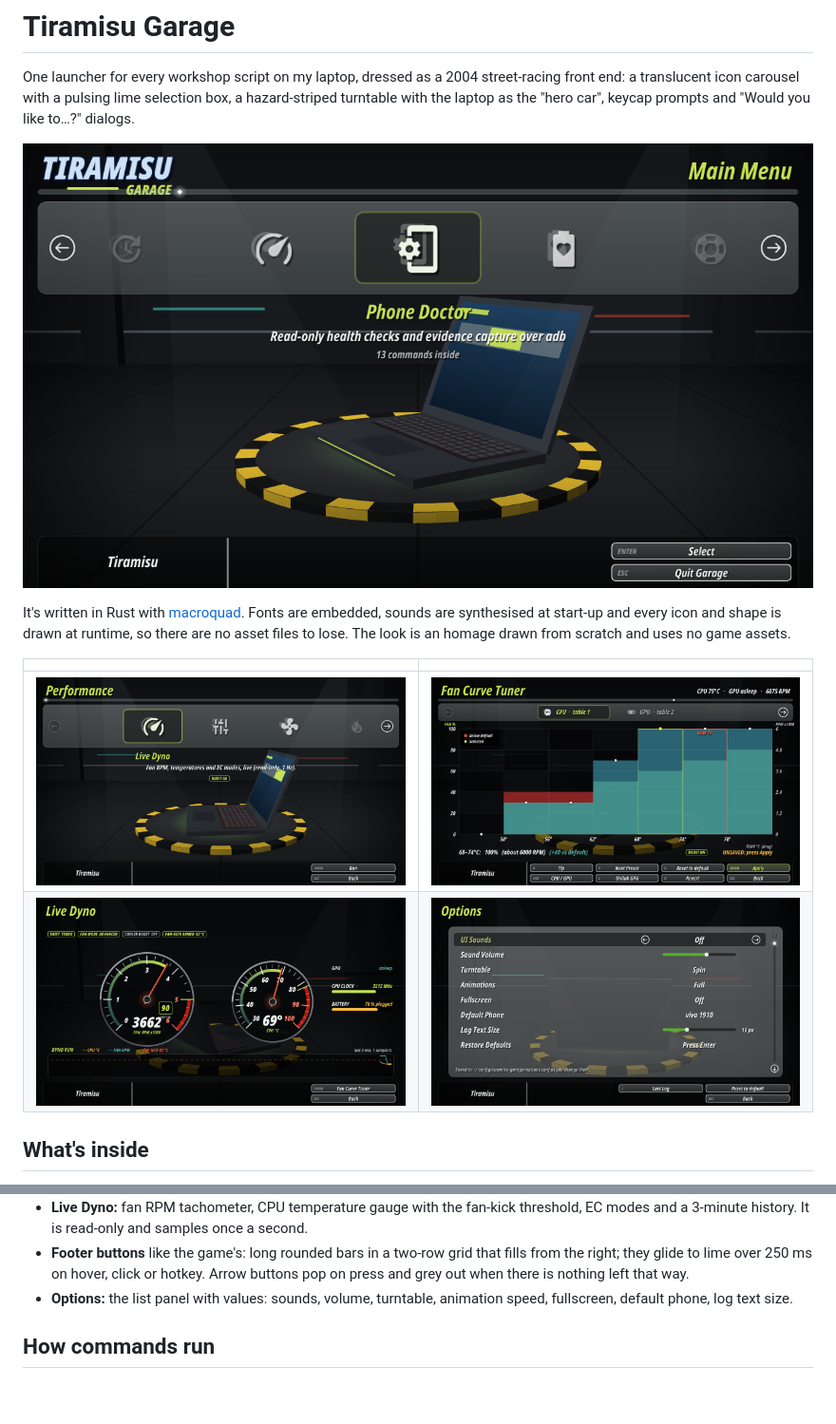
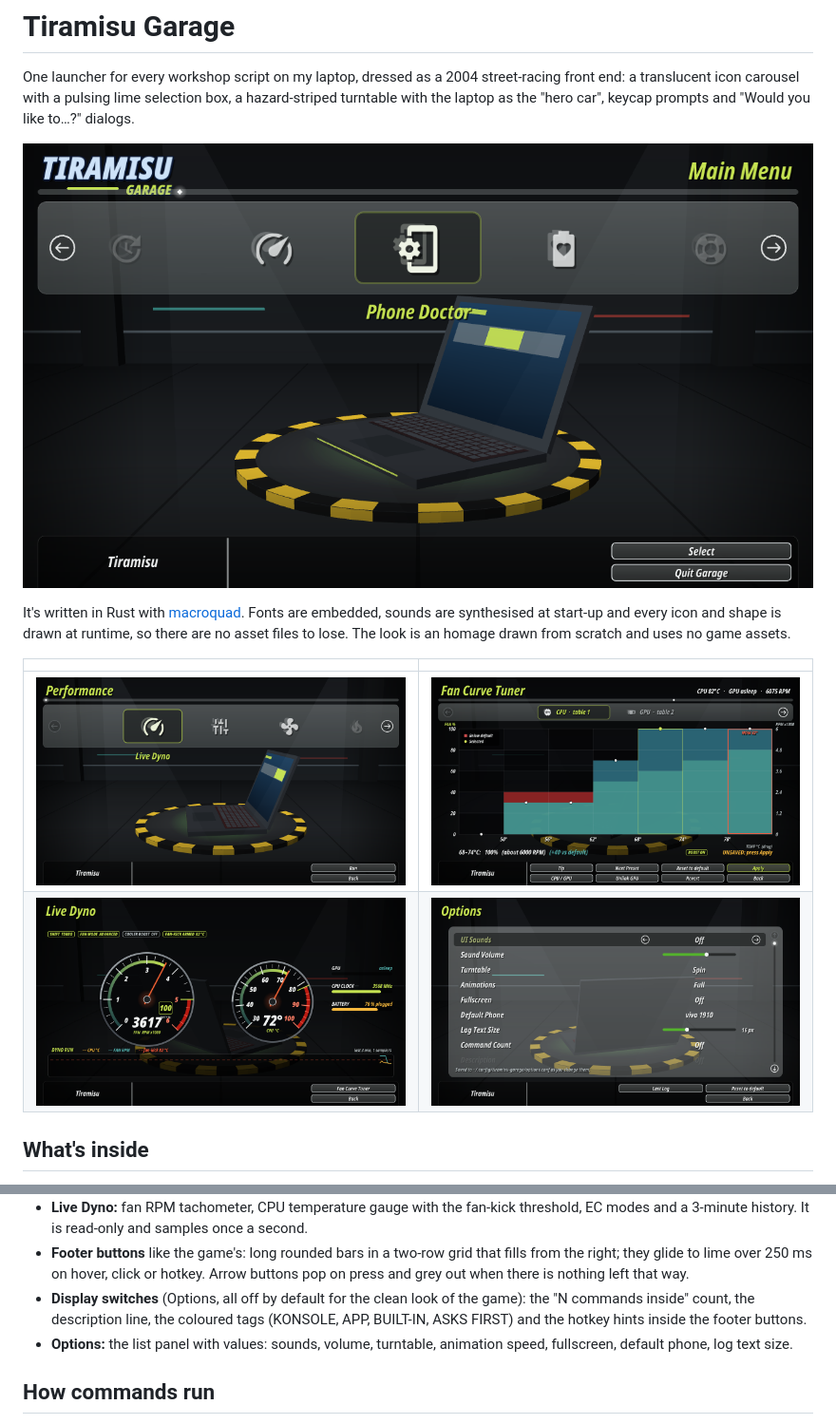
Before and after one commit to BlueAutumnX5/Tiramisu-Garage, a Markdown page: README.md, 2 parts joined by grey strips. Shown at 95% size. Rendered like a GitHub page; pictures changed too: docs/screenshots/fan-curve-tuner.png, docs/screenshots/live-dyno.png, docs/screenshots/main-menu.png; blank space fills up the shorter version.

```diff
--- a/README.md
+++ b/README.md
@@ -40,6 +40,10 @@ uses no game assets.
 - **Footer buttons** like the game's: long rounded bars in a two-row grid that
   fills from the right; they glide to lime over 250 ms on hover, click or hotkey.
   Arrow buttons pop on press and grey out when there is nothing left that way.
+- **Display switches** (Options, all off by default for the clean look of
+  the game): the "N commands inside" count, the description line, the
+  coloured tags (KONSOLE, APP, BUILT-IN, ASKS FIRST) and the hotkey hints
+  inside the footer buttons.
 - **Options:** the list panel with values: sounds, volume, turntable, animation
   speed, fullscreen, default phone, log text size.
 
```
Also changed, not shown: docs/screenshots/confirm-dialog.png, 2 other files.
